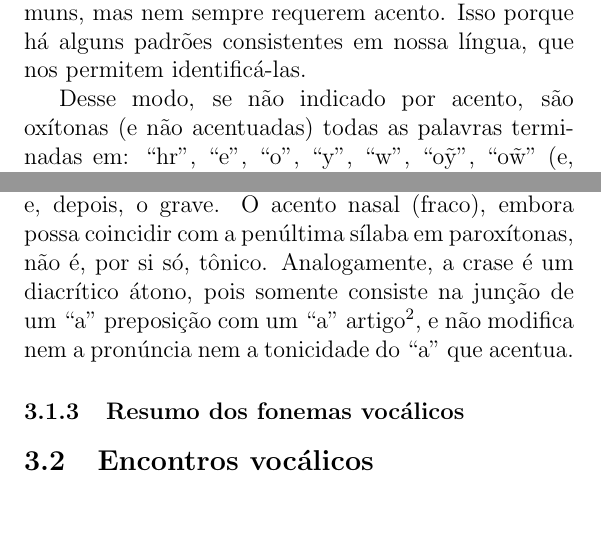
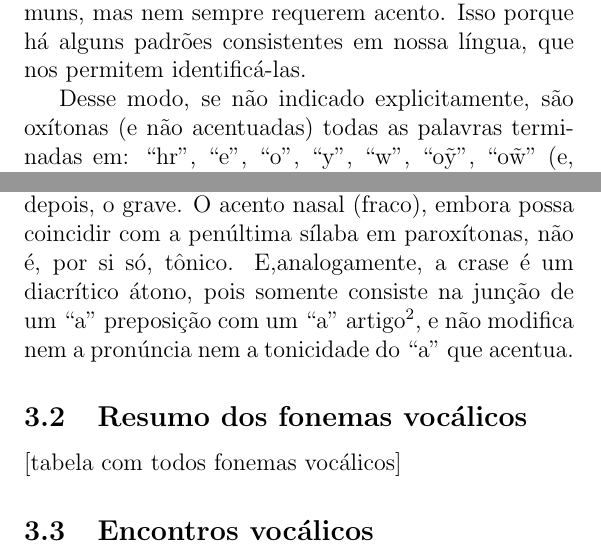
Before and after one commit to CaoBittencourt/pt-br-fn, a LaTeX document (books/latex/manual/manual.tex): two parts of pages 24 and 26 of 34, joined at a grey line, cut so that both start at the same text, the shorter picture padded with empty space. Compiled offline with pdfLaTeX.

Commit message:
diacritics

```diff
--- a/books/latex/manual/manual.tex
+++ b/books/latex/manual/manual.tex
@@ -187,13 +187,15 @@
 
     As oxítonas, por sua vez, são relativamente comuns, mas nem sempre requerem acento. Isso porque há alguns padrões consistentes em nossa língua, que nos permitem identificá-las.
 
-    Desse modo, se não indicado por acento, são oxítonas (e não acentuadas) todas as palavras terminadas em: ``hr'', ``e'', ``o'', ``y'', ``w'', ``o\~y'', ``o\~w'' (e, igualmente, os plurais, acrescidos de ``s'' no final).
+    Desse modo, se não indicado explicitamente, são oxítonas (e não acentuadas) todas as palavras terminadas em: ``hr'', ``e'', ``o'', ``y'', ``w'', ``o\~y'', ``o\~w'' (e, igualmente, os plurais, acrescidos de ``s'' no final).
 
     O último tópico no âmbito da tonicidade refere-se à ``hierarquia'' dos acentos, que é o método com que se identifica a sílaba tônica em palavras com mais de um acento.
 
-    Mais uma vez, a regra é bem simples: o acento nasal forte é a sílaba tônica sempre que aparecer em uma palavra; depois, o acento mais forte é o agudo; e, depois, o grave. O acento nasal (fraco), embora possa coincidir com a penúltima sílaba em paroxítonas, não é, por si só, tônico. Analogamente, a crase é um diacrítico átono, pois somente consiste na junção de um ``a'' preposição com um ``a'' artigo\footnote{Motivo pelo qual é grafada com ``\textasciidieresis'', sendo também, alternativamente substituída por dois ``a'', se o ``acento duplo'' não estiver disponível no dispositivo em que se estiver escrevendo.}, e não modifica nem a pronúncia nem a tonicidade do ``a'' que acentua.
+    Mais uma vez, a regra é bem simples: o acento nasal forte é a sílaba tônica sempre que aparecer em uma palavra; depois, o acento mais forte é o agudo; e, depois, o grave. O acento nasal (fraco), embora possa coincidir com a penúltima sílaba em paroxítonas, não é, por si só, tônico. E,analogamente, a crase é um diacrítico átono, pois somente consiste na junção de um ``a'' preposição com um ``a'' artigo\footnote{Motivo pelo qual é grafada com ``\textasciidieresis'', sendo também, alternativamente substituída por dois ``a'', se o ``acento duplo'' não estiver disponível no dispositivo em que se estiver escrevendo.}, e não modifica nem a pronúncia nem a tonicidade do ``a'' que acentua.
 
-    \subsubsection{Resumo dos fonemas vocálicos}
+    \subsection{Resumo dos fonemas vocálicos}
+
+    [tabela com todos fonemas vocálicos]
 
     \subsection{Encontros vocálicos}
     vogal + y
```
Also changed, not shown: books/latex/manual/manual.pdf.
